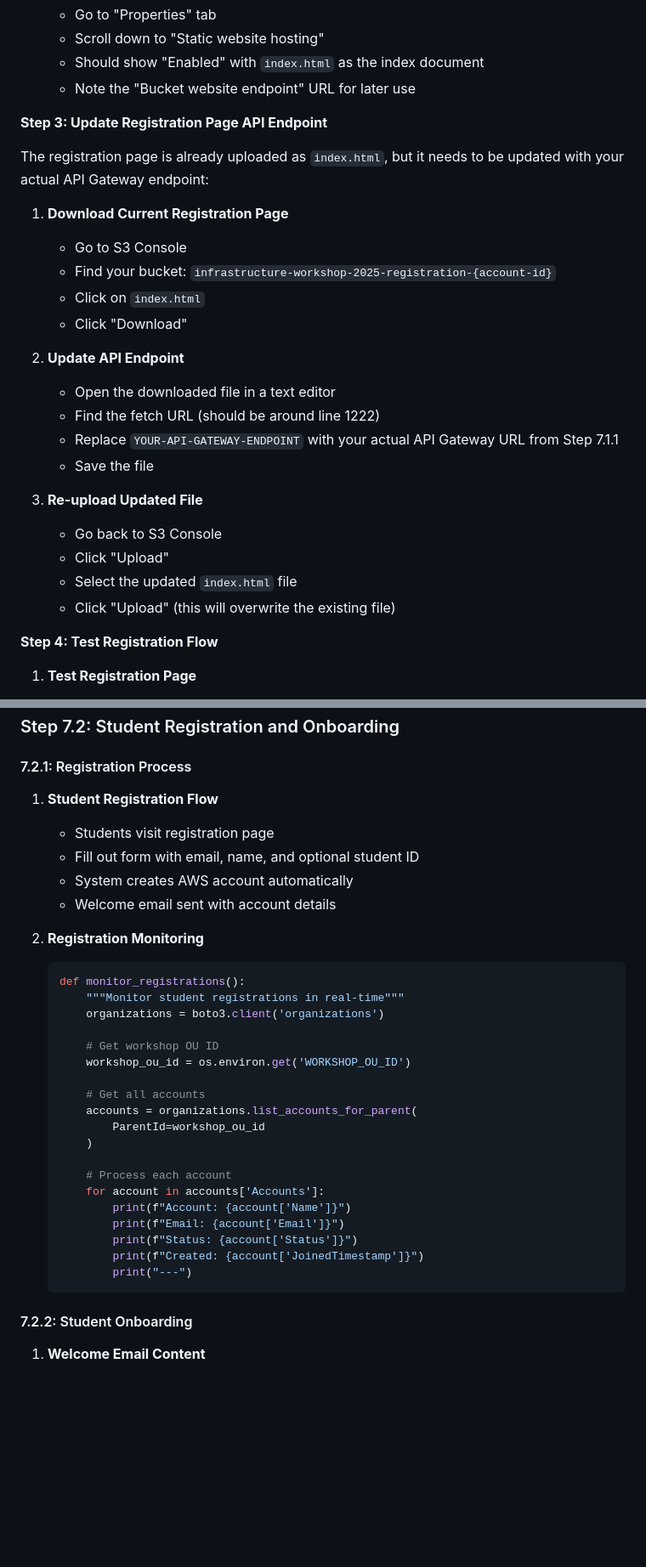
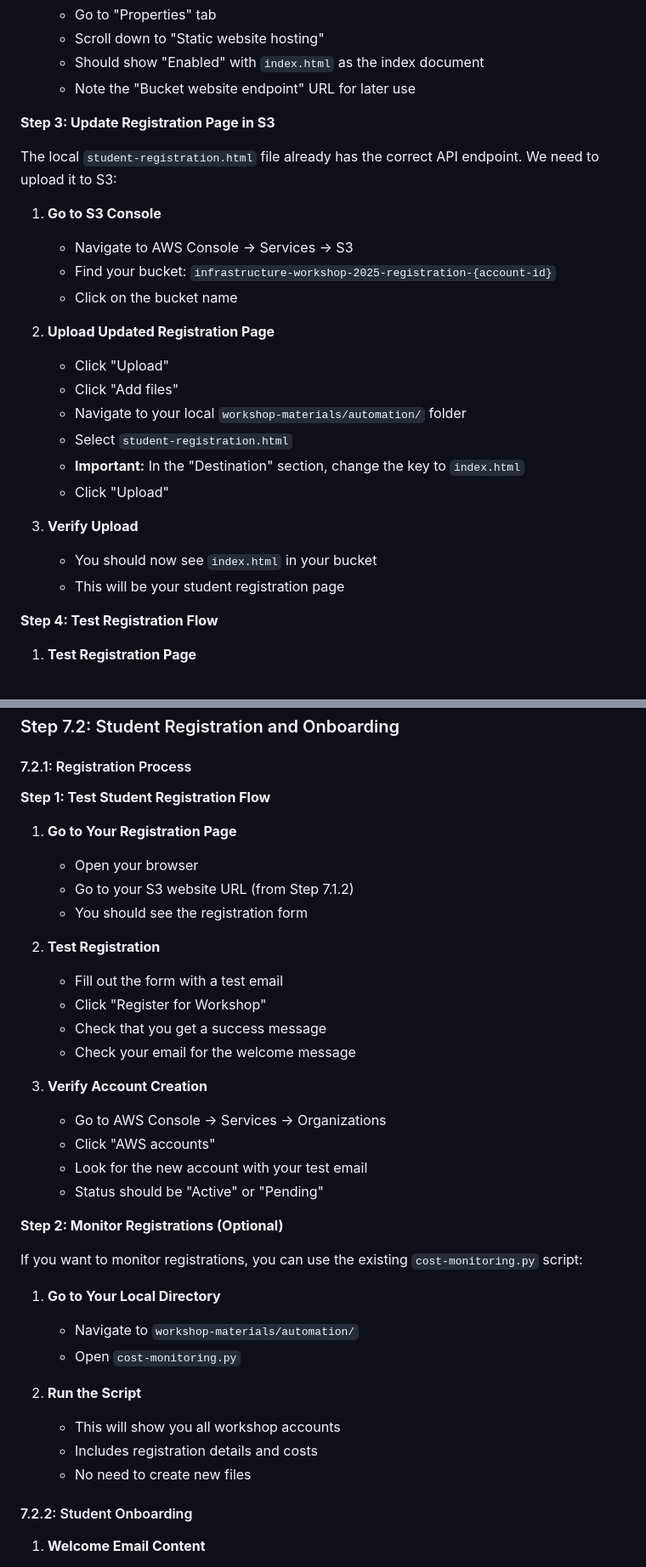
Before and after one commit to con-mac/Infrastructure_Workshop_Session, a Markdown page: workshop-materials/aws-organizations-setup.md, 2 parts joined by grey strips. Shown at 85% size. Drawn GitHub-style; blank space fills up the shorter version.

Commit message:
Fix Step 7.1.2 and 7.2.1 to be clear and descriptive
- Step 7.1.2: Use local student-registration.html file (already has correct API endpoint)
- Step 7.1.2: Clear instructions to upload as index.html to S3
- Step 7.2.1: Remove confusing Python code, add clear test instructions
- Step 7.2.1: Reference existing cost-monitoring.py script instead of creating new files
- Make all steps descriptive and actionable

````diff
--- a/workshop-materials/aws-organizations-setup.md
+++ b/workshop-materials/aws-organizations-setup.md
@@ -1125,27 +1125,26 @@ Step 7 covers the complete workshop management lifecycle, from pre-workshop prep
    - Should show "Enabled" with `index.html` as the index document
    - Note the "Bucket website endpoint" URL for later use
 
-**Step 3: Update Registration Page API Endpoint**
-
-The registration page is already uploaded as `index.html`, but it needs to be updated with your actual API Gateway endpoint:
-
-1. **Download Current Registration Page**
-   - Go to S3 Console
+**Step 3: Update Registration Page in S3**
+
+The local `student-registration.html` file already has the correct API endpoint. We need to upload it to S3:
+
+1. **Go to S3 Console**
+   - Navigate to AWS Console → Services → S3
    - Find your bucket: `infrastructure-workshop-2025-registration-{account-id}`
-   - Click on `index.html`
-   - Click "Download"
-
-2. **Update API Endpoint**
-   - Open the downloaded file in a text editor
-   - Find the fetch URL (should be around line 1222)
-   - Replace `YOUR-API-GATEWAY-ENDPOINT` with your actual API Gateway URL from Step 7.1.1
-   - Save the file
-
-3. **Re-upload Updated File**
-   - Go back to S3 Console
+   - Click on the bucket name
+
+2. **Upload Updated Registration Page**
    - Click "Upload"
-   - Select the updated `index.html` file
-   - Click "Upload" (this will overwrite the existing file)
+   - Click "Add files"
+   - Navigate to your local `workshop-materials/automation/` folder
+   - Select `student-registration.html`
+   - **Important:** In the "Destination" section, change the key to `index.html`
+   - Click "Upload"
+
+3. **Verify Upload**
+   - You should now see `index.html` in your bucket
+   - This will be your student registration page
 
 **Step 4: Test Registration Flow**
 
@@ -1193,34 +1192,37 @@ The registration page is already uploaded as `index.html`, but it needs to be up
 
 #### 7.2.1: Registration Process
 
-1. **Student Registration Flow**
-   - Students visit registration page
-   - Fill out form with email, name, and optional student ID
-   - System creates AWS account automatically
-   - Welcome email sent with account details
-
-2. **Registration Monitoring**
-   ```python
-   def monitor_registrations():
-       """Monitor student registrations in real-time"""
-       organizations = boto3.client('organizations')
-
-       # Get workshop OU ID
-       workshop_ou_id = os.environ.get('WORKSHOP_OU_ID')
-
-       # Get all accounts
-       accounts = organizations.list_accounts_for_parent(
-           ParentId=workshop_ou_id
-       )
-
-       # Process each account
-       for account in accounts['Accounts']:
-           print(f"Account: {account['Name']}")
-           print(f"Email: {account['Email']}")
-           print(f"Status: {account['Status']}")
-           print(f"Created: {account['JoinedTimestamp']}")
-           print("---")
-   ```
+**Step 1: Test Student Registration Flow**
+
+1. **Go to Your Registration Page**
+   - Open your browser
+   - Go to your S3 website URL (from Step 7.1.2)
+   - You should see the registration form
+
+2. **Test Registration**
+   - Fill out the form with a test email
+   - Click "Register for Workshop"
+   - Check that you get a success message
+   - Check your email for the welcome message
+
+3. **Verify Account Creation**
+   - Go to AWS Console → Services → Organizations
+   - Click "AWS accounts"
+   - Look for the new account with your test email
+   - Status should be "Active" or "Pending"
+
+**Step 2: Monitor Registrations (Optional)**
+
+If you want to monitor registrations, you can use the existing `cost-monitoring.py` script:
+
+1. **Go to Your Local Directory**
+   - Navigate to `workshop-materials/automation/`
+   - Open `cost-monitoring.py`
+
+2. **Run the Script**
+   - This will show you all workshop accounts
+   - Includes registration details and costs
+   - No need to create new files
 
 #### 7.2.2: Student Onboarding
 
````
Also changed, not shown: other parts of workshop-materials/aws-organizations-setup.md (+7 -7 lines).
